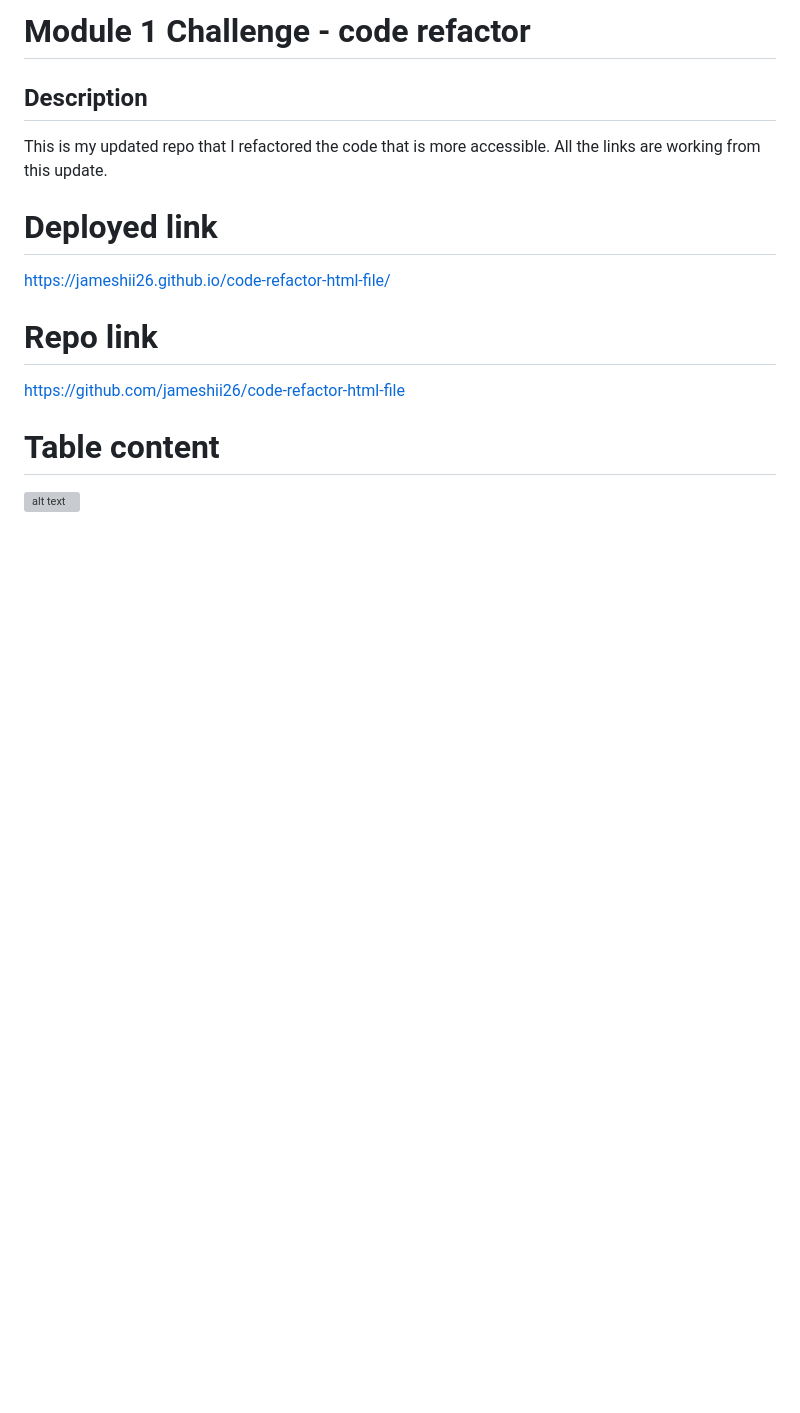
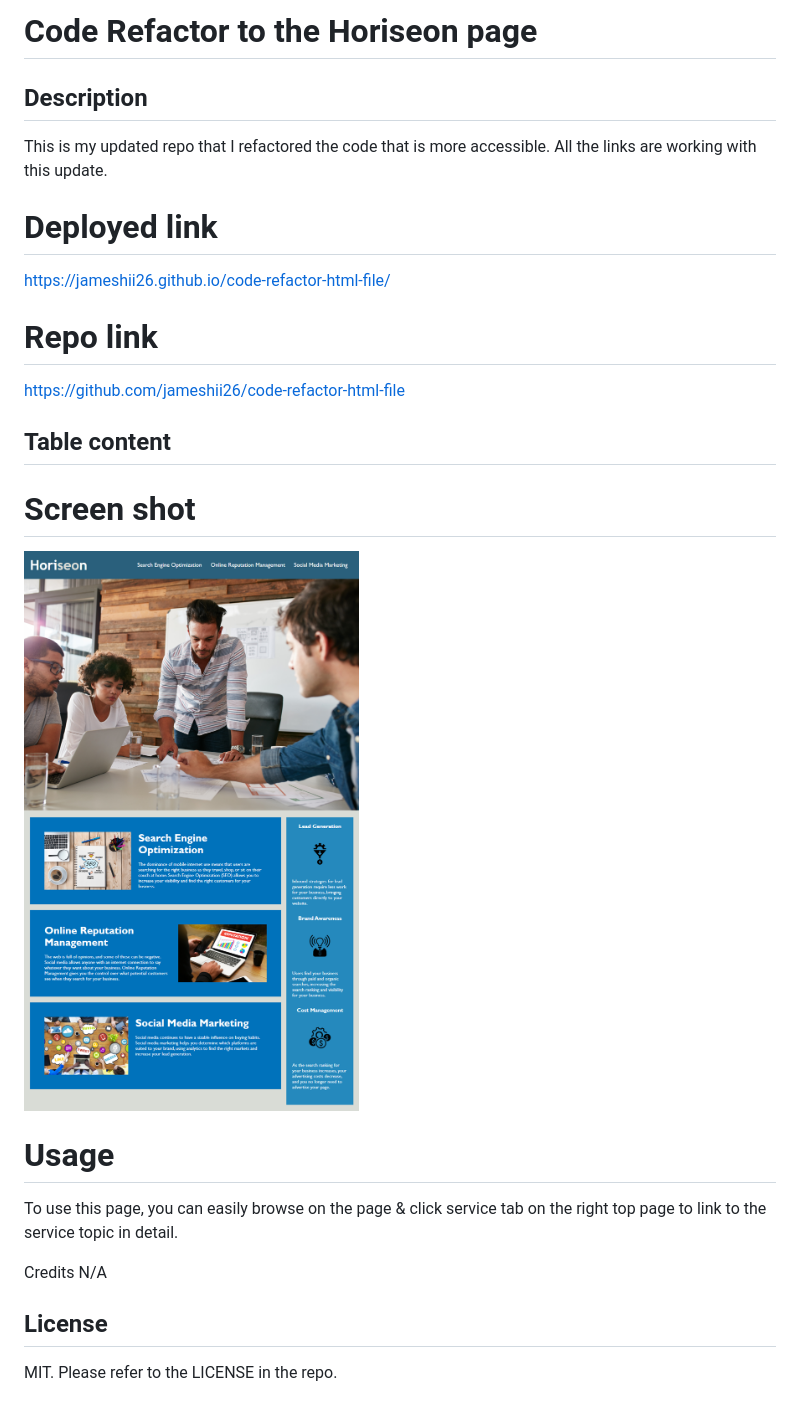
Before and after one commit to jameshii26/code-refactor-html-file, a Markdown page: README.md, the part around the change. Drawn GitHub-style; pictures changed too: screenshot.png (added); blank space fills up the shorter version; grey boxes are pictures that could not be loaded.

Commit message:
add usage in readme

```diff
--- a/README.md
+++ b/README.md
@@ -1,7 +1,7 @@
-# Module 1 Challenge - code refactor
+# Code Refactor to the Horiseon page
 
 ## Description
-This is my updated repo that I refactored the code that is more accessible. All the links are working from this update.
+This is my updated repo that I refactored the code that is more accessible. All the links are working with this update.
 
 # Deployed link
 https://jameshii26.github.io/code-refactor-html-file/
@@ -9,5 +9,17 @@ https://jameshii26.github.io/code-refactor-html-file/
 # Repo link
 https://github.com/jameshii26/code-refactor-html-file
 
-# Table content
-![alt text](/assets/image/screenshot.png)
+## Table content
+
+# Screen shot
+![alt text](/screenshot.png)
+
+
+# Usage
+To use this page, you can easily browse on the page & click service tab on the right top page to link to the service topic in detail.
+
+Credits
+N/A
+
+## License
+MIT. Please refer to the LICENSE in the repo.
```
